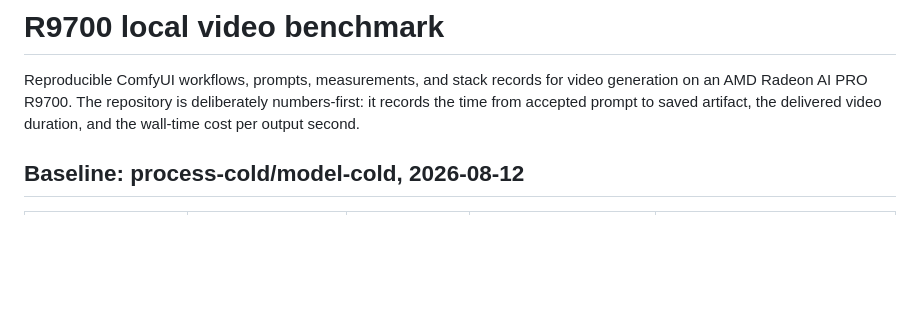
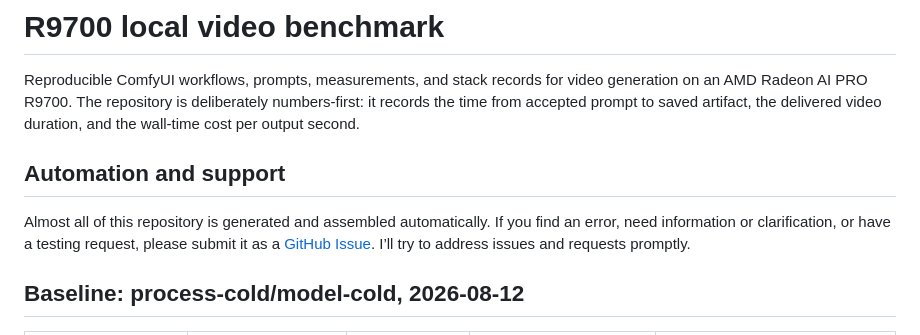
Before and after one commit to boxwrench/R9700, a Markdown page: README.md, the part around the change. GitHub-like rendering; blank space fills up the shorter version.

Commit message:
Document automated repository support

```diff
--- a/README.md
+++ b/README.md
@@ -4,6 +4,13 @@ Reproducible ComfyUI workflows, prompts, measurements, and stack records for
 video generation on an AMD Radeon AI PRO R9700. The repository is deliberately
 numbers-first: it records the time from accepted prompt to saved artifact, the
 delivered video duration, and the wall-time cost per output second.
+
+## Automation and support
+
+Almost all of this repository is generated and assembled automatically. If you
+find an error, need information or clarification, or have a testing request,
+please submit it as a [GitHub Issue](https://github.com/boxwrench/R9700/issues).
+I’ll try to address issues and requests promptly.
 
 ## Baseline: process-cold/model-cold, 2026-08-12
 
```
